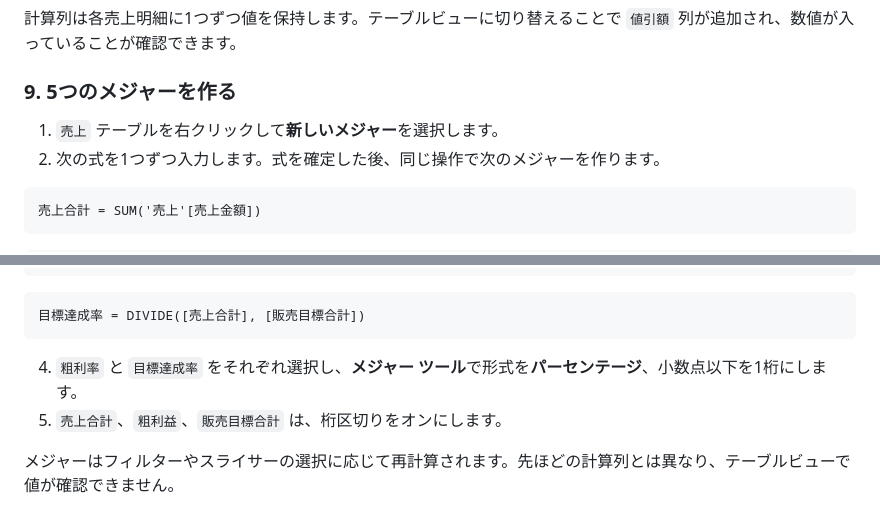
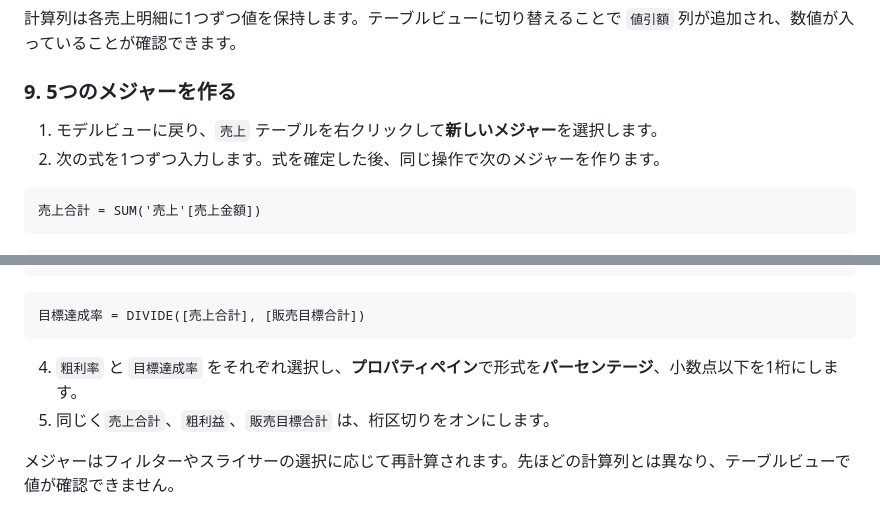
Before and after one commit to ctct-edu/power-bi-fundamentals, a Markdown page: LabManual/03-data-modeling-and-dax.md, 2 parts joined by grey strips. Rendered like a GitHub page.

````diff
--- a/LabManual/03-data-modeling-and-dax.md
+++ b/LabManual/03-data-modeling-and-dax.md
@@ -232,7 +232,7 @@ ROUND('売上'[単価] * '売上'[数量] * '売上'[割引率], 0)
 
 ### 9. 5つのメジャーを作る
 
-1. `売上` テーブルを右クリックして**新しいメジャー**を選択します。
+1. モデルビューに戻り、`売上` テーブルを右クリックして**新しいメジャー**を選択します。
 2. 次の式を1つずつ入力します。式を確定した後、同じ操作で次のメジャーを作ります。
 
 ```DAX
@@ -257,8 +257,8 @@ ROUND('売上'[単価] * '売上'[数量] * '売上'[割引率], 0)
 目標達成率 = DIVIDE([売上合計], [販売目標合計])
 ```
 
-4. `粗利率` と `目標達成率` をそれぞれ選択し、**メジャー ツール**で形式を**パーセンテージ**、小数点以下を1桁にします。
-5. `売上合計`、`粗利益`、`販売目標合計` は、桁区切りをオンにします。
+4. `粗利率` と `目標達成率` をそれぞれ選択し、**プロパティペイン**で形式を**パーセンテージ**、小数点以下を1桁にします。
+5. 同じく`売上合計`、`粗利益`、`販売目標合計` は、桁区切りをオンにします。
 
 メジャーはフィルターやスライサーの選択に応じて再計算されます。先ほどの計算列とは異なり、テーブルビューで値が確認できません。
 
````
Also changed, not shown: LabManual/04-report-visualization.md (+26 -13 lines), LabManual/media/lab04_01.png (added), LabManual/media/lab04_02.png (added).
